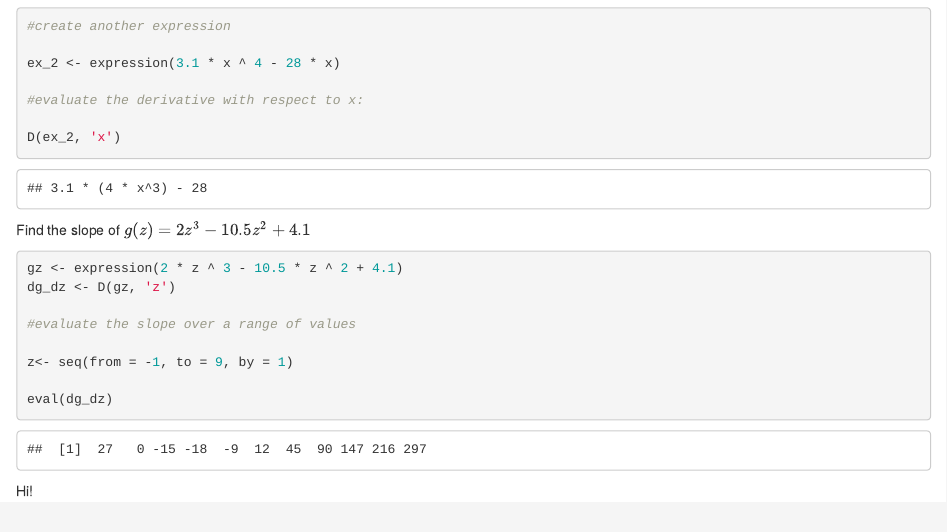
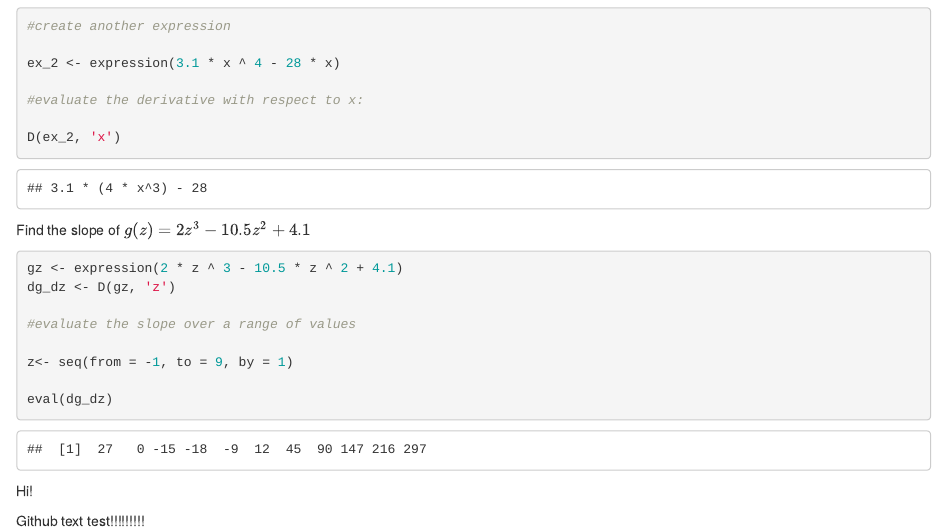
Before and after one commit to andrewbartnik/eds212_day2_proj1, an R Markdown document (part 1.Rmd): the page in a window 1100 px wide, from 460 px down. Rendered offline with R 4.5, knitr and Pandoc, with nearby package versions.

Commit message:
Adding some more cool text

````diff
--- a/part 1.Rmd
+++ b/part 1.Rmd
@@ -45,3 +45,5 @@ z<- seq(from = -1, to = 9, by = 1)
 eval(dg_dz)
 ```
 Hi!
+
+Github text test!!!!!!!!!
````
